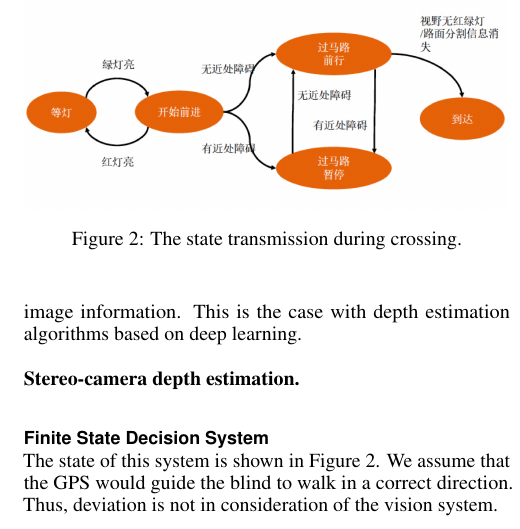
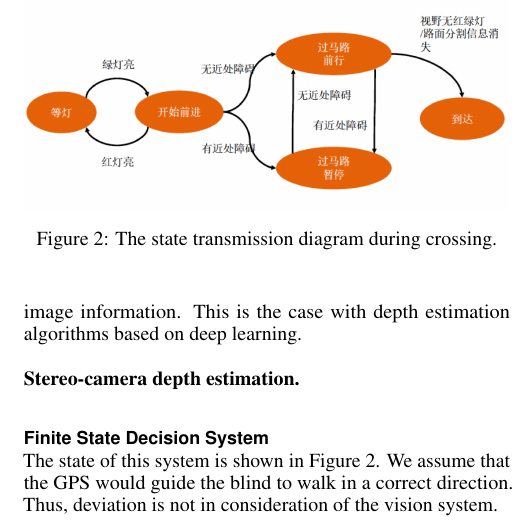
Before and after one commit to THVi-xTHU/VIA-paper, a LaTeX document (VIA/main.tex, which reads VIA/data/method.tex): part of one column of page 4 of 5, cut so that both start at the same text. Compiled offline with pdfLaTeX.

Commit message:
Update Fig Caption

```diff
--- a/VIA/data/method.tex
+++ b/VIA/data/method.tex
@@ -177,7 +177,7 @@ Estimating scene depth from single image has become a popular research field~\ci
 \begin{center}
  \includegraphics[width=1.\linewidth]{figure/fsm_state.jpeg}
 \end{center}
-   \caption{The state transmission during crossing.}
+   \caption{The state transmission diagram during crossing.}
 \label{fig:fsm}
 \end{figure}
 The state of this system is shown in Figure~\ref{fig:fsm}. We assume that the GPS would guide the blind to walk in a correct direction. Thus, deviation is not in consideration of the vision system.
```
